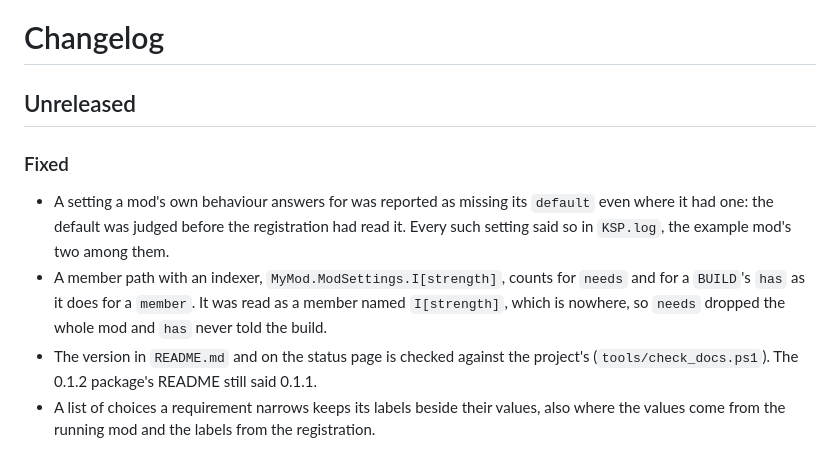
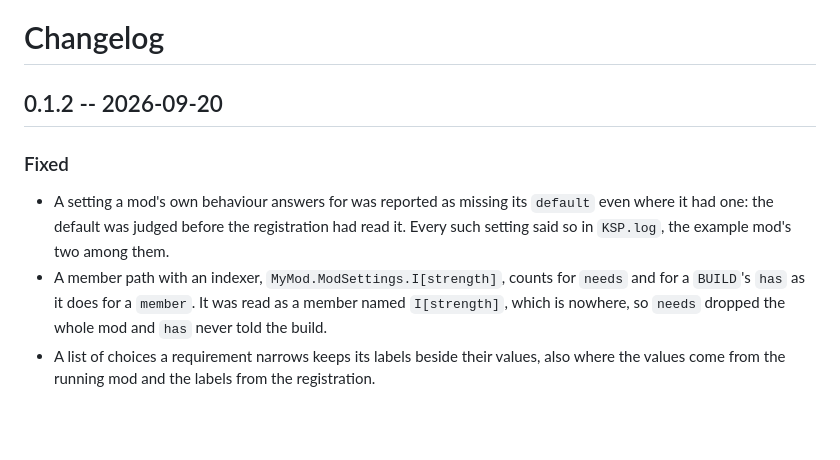
Before and after one commit to CaptainKeyboard/ReDefinition, a Markdown page: CHANGELOG.md, the part around one of its changes. GitHub-like rendering; blank space fills up the shorter version.

Commit message:
Die Korrekturen gehen als 0.1.2 raus, nicht als Unreleased
Das Paket von v0.1.2 wird mit ihnen neu gebaut, also stehen sie im
0.1.2-Abschnitt.

Co-Authored-By: Claude Opus 5 (1M context) <noreply@anthropic.com>

```diff
--- a/CHANGELOG.md
+++ b/CHANGELOG.md
@@ -1,6 +1,6 @@
 # Changelog
 
-## Unreleased
+## 0.1.2 -- 2026-09-20
 
 ### Fixed
 
@@ -11,7 +11,5 @@
   and for a `BUILD`'s `has` as it does for a `member`. It was read as a member named
   `I[strength]`, which is nowhere, so `needs` dropped the whole mod and `has` never
   told the build.
-- The version in `README.md` and on the status page is checked against the project's
-  (`tools/check_docs.ps1`). The 0.1.2 package's README still said 0.1.1.
 - A list of choices a requirement narrows keeps its labels beside their values, also
   where the values come from the running mod and the labels from the registration.
```
Also changed, not shown: other parts of CHANGELOG.md (+0 -2 lines).
